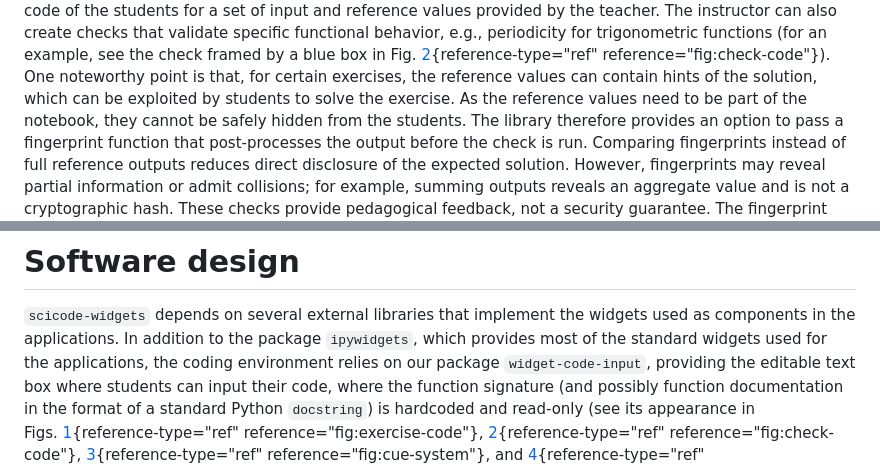
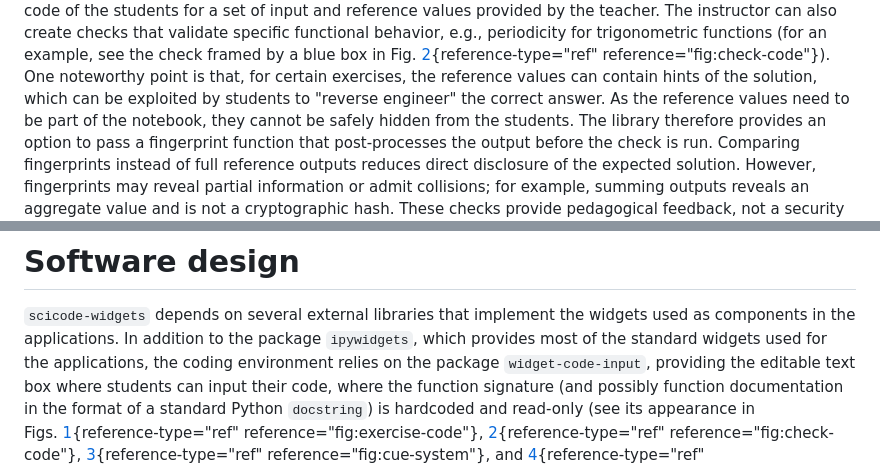
Before and after one commit to osscar-org/scicode-widgets, a Markdown page: paper.md, 2 parts joined by grey strips. Drawn GitHub-style.

```diff
--- a/paper.md
+++ b/paper.md
@@ -174,7 +174,7 @@ trigonometric functions (for an example, see the check framed by a blue
 box in Fig. [2](#fig:check-code){reference-type="ref"
 reference="fig:check-code"}). One noteworthy point is that, for certain
 exercises, the reference values can contain hints of the solution, which
-can be exploited by students to solve the exercise. As the reference
+can be exploited by students to "reverse engineer" the correct answer. As the reference
 values need to be part of the notebook, they cannot be safely hidden
 from the students. The library therefore provides an option to pass a
 fingerprint function that post-processes the output before the check is
@@ -294,7 +294,7 @@ questions).
 `scicode-widgets` depends on several external libraries that implement
 the widgets used as components in the applications. In addition to the
 package `ipywidgets`, which provides most of the standard widgets used
-for the applications, the coding environment relies on our package
+for the applications, the coding environment relies on the package
 `widget-code-input`, providing the editable text box where students can
 input their code, where the function signature (and possibly function
 documentation in the format of a standard Python `docstring`) is
```
Also changed, not shown: other parts of paper.md (+8 -7 lines), fig4.png, 1 other file.
